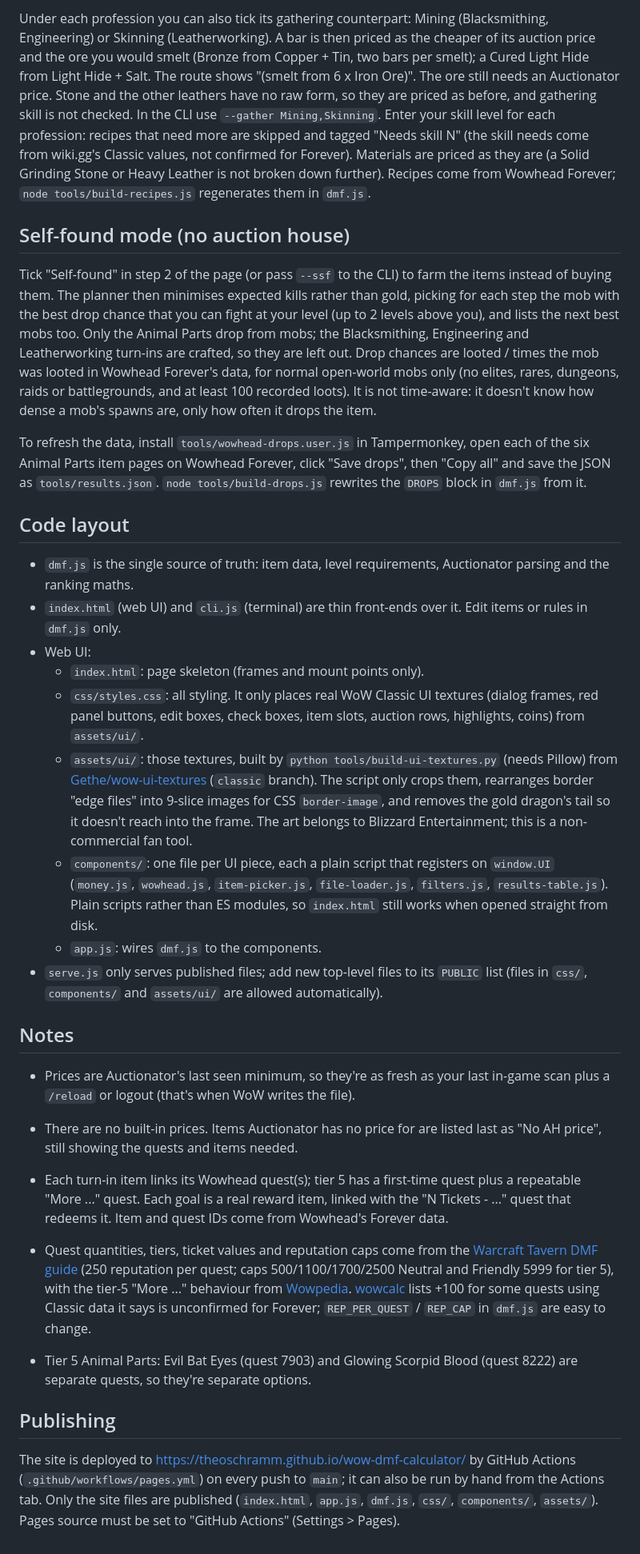
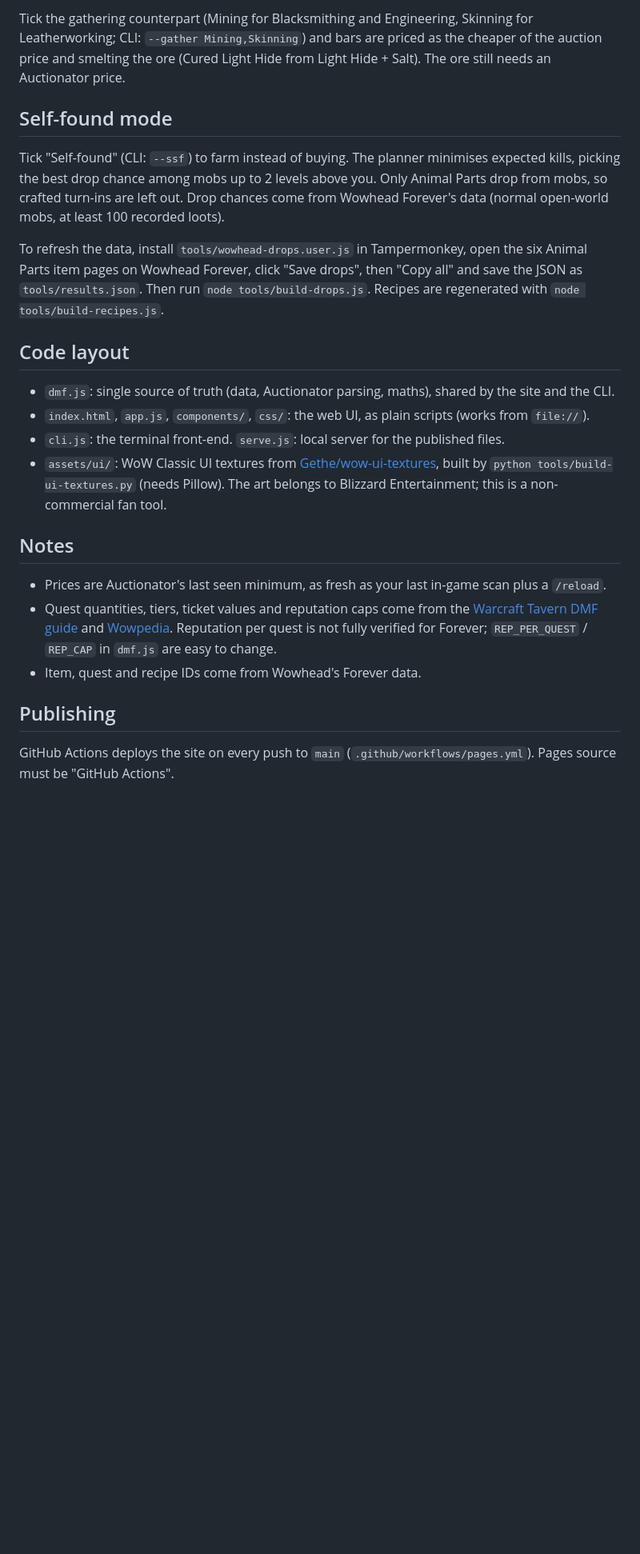
Before and after one commit to TheoSchramm/wow-dmf-calculator, a Markdown page: README.md, the part around one of its changes. Shown at 80% size. Drawn GitHub-style; blank space fills up the shorter version.

```diff
--- a/README.md
+++ b/README.md
@@ -71,69 +61,37 @@ Anything else without a price shows as "Materials not priced".
 
-Under each profession you can also tick its gathering counterpart: Mining (Blacksmithing, Engineering) or Skinning
-(Leatherworking). A bar is then priced as the cheaper of its auction price and the ore you would smelt (Bronze from
-Copper + Tin, two bars per smelt); a Cured Light Hide from Light Hide + Salt. The route shows "(smelt from 6 x Iron Ore)".
-The ore still needs an Auctionator price. Stone and the other leathers have no raw form, so they are priced as before,
-and gathering skill is not checked. In the CLI use `--gather Mining,Skinning`. Enter your skill level for each profession: recipes that need more are skipped and tagged "Needs skill N" (the skill
-needs come from wiki.gg's Classic values, not confirmed for Forever). Materials are priced as they
-are (a Solid Grinding Stone or Heavy Leather is not broken down further). Recipes come from Wowhead Forever;
-`node tools/build-recipes.js` regenerates them in `dmf.js`.
+Tick the gathering counterpart (Mining for Blacksmithing and Engineering, Skinning for Leatherworking; CLI:
+`--gather Mining,Skinning`) and bars are priced as the cheaper of the auction price and smelting the ore (Cured Light
+Hide from Light Hide + Salt). The ore still needs an Auctionator price.
 
-## Self-found mode (no auction house)
+## Self-found mode
 
-Tick "Self-found" in step 2 of the page (or pass `--ssf` to the CLI) to farm the items instead of buying them.
-The planner then minimises expected kills rather than gold, picking for each step the mob with the best drop
-chance that you can fight at your level (up to 2 levels above you), and lists the next best mobs too.
-Only the Animal Parts drop from mobs; the Blacksmithing, Engineering and Leatherworking turn-ins are crafted,
-so they are left out. Drop chances are looted / times the mob was looted in Wowhead Forever's data, for normal
-open-world mobs only (no elites, rares, dungeons, raids or battlegrounds, and at least 100 recorded loots).
-It is not time-aware: it doesn't know how dense a mob's spawns are, only how often it drops the item.
+Tick "Self-found" (CLI: `--ssf`) to farm instead of buying. The planner minimises expected kills, picking the best
+drop chance among mobs up to 2 levels above you. Only Animal Parts drop from mobs, so crafted turn-ins are left out.
+Drop chances come from Wowhead Forever's data (normal open-world mobs, at least 100 recorded loots).
 
-To refresh the data, install `tools/wowhead-drops.user.js` in Tampermonkey, open each of the six Animal Parts item
-pages on Wowhead Forever, click "Save drops", then "Copy all" and save the JSON as `tools/results.json`.
-`node tools/build-drops.js` rewrites the `DROPS` block in `dmf.js` from it.
+To refresh the data, install `tools/wowhead-drops.user.js` in Tampermonkey, open the six Animal Parts item pages on
+Wowhead Forever, click "Save drops", then "Copy all" and save the JSON as `tools/results.json`. Then run
+`node tools/build-drops.js`. Recipes are regenerated with `node tools/build-recipes.js`.
 
 ## Code layout
 
-- `dmf.js` is the single source of truth: item data, level requirements, Auctionator parsing and the ranking maths.
-- `index.html` (web UI) and `cli.js` (terminal) are thin front-ends over it. Edit items or rules in `dmf.js` only.
-- Web UI:
-  - `index.html`: page skeleton (frames and mount points only).
-  - `css/styles.css`: all styling. It only places real WoW Classic UI textures (dialog frames, red panel
-    buttons, edit boxes, check boxes, item slots, auction rows, highlights, coins) from `assets/ui/`.
-  - `assets/ui/`: those textures, built by `python tools/build-ui-textures.py` (needs Pillow) from
-    [Gethe/wow-ui-textures](https://github.com/Gethe/wow-ui-textures) (`classic` branch). The script only
-    crops them, rearranges border "edge files" into 9-slice images for CSS `border-image`, and removes the
-    gold dragon's tail so it doesn't reach into the frame.
-    The art belongs to Blizzard Entertainment; this is a non-commercial fan tool.
-  - `components/`: one file per UI piece, each a plain script that registers on `window.UI`
-    (`money.js`, `wowhead.js`, `item-picker.js`, `file-loader.js`, `filters.js`, `results-table.js`). Plain scripts rather than ES modules,
-    so `index.html` still works when opened straight from disk.
-  - `app.js`: wires `dmf.js` to the components.
-- `serve.js` only serves published files; add new top-level files to its `PUBLIC` list
-  (files in `css/`, `components/` and `assets/ui/` are allowed automatically).
+- `dmf.js`: single source of truth (data, Auctionator parsing, maths), shared by the site and the CLI.
+- `index.html`, `app.js`, `components/`, `css/`: the web UI, as plain scripts (works from `file://`).
+- `cli.js`: the terminal front-end. `serve.js`: local server for the published files.
+- `assets/ui/`: WoW Classic UI textures from [Gethe/wow-ui-textures](https://github.com/Gethe/wow-ui-textures),
+  built by `python tools/build-ui-textures.py` (needs Pillow). The art belongs to Blizzard Entertainment; this is a
+  non-commercial fan tool.
 
 ## Notes
 
-- Prices are Auctionator's last seen minimum, so they're as fresh as your last in-game
-  scan plus a `/reload` or logout (that's when WoW writes the file).
-- There are no built-in prices. Items Auctionator has no price for are listed last as "No AH price",
-  still showing the quests and items needed.
-- Each turn-in item links its Wowhead quest(s); tier 5 has a first-time quest plus a repeatable "More ..." quest.
-  Each goal is a real reward item, linked with the "N Tickets - ..." quest that redeems it.
-  Item and quest IDs come from Wowhead's Forever data.
-
+- Prices are Auctionator's last seen minimum, as fresh as your last in-game scan plus a `/reload`.
 - Quest quantities, tiers, ticket values and reputation caps come from the
-  [Warcraft Tavern DMF guide](https://www.warcrafttavern.com/forever/guides/darkmoon-faire/)
-  (250 reputation per quest; caps 500/1100/1700/2500 Neutral and Friendly 5999 for tier 5), with the tier-5
-  "More ..." behaviour from [Wowpedia](https://wowpedia.fandom.com/wiki/Darkmoon_Faire_(Classic)).
-  [wowcalc](https://wowcalc.net/en/forever/wiki/reputations/darkmoon-faire) lists +100 for some quests using
-  Classic data it says is unconfirmed for Forever; `REP_PER_QUEST` / `REP_CAP` in `dmf.js` are easy to change.
-- Tier 5 Animal Parts: Evil Bat Eyes (quest 7903) and Glowing Scorpid Blood (quest 8222) are separate
-  quests, so they're separate options.
+  [Warcraft Tavern DMF guide](https://www.warcrafttavern.com/forever/guides/darkmoon-faire/) and
+  [Wowpedia](https://wowpedia.fandom.com/wiki/Darkmoon_Faire_(Classic)). Reputation per quest is not fully verified
+  for Forever; `REP_PER_QUEST` / `REP_CAP` in `dmf.js` are easy to change.
+- Item, quest and recipe IDs come from Wowhead's Forever data.
 
 ## Publishing
 
-The site is deployed to https://theoschramm.github.io/wow-dmf-calculator/ by GitHub Actions
-(`.github/workflows/pages.yml`) on every push to `main`; it can also be run by hand from the Actions tab.
-Only the site files are published (`index.html`, `app.js`, `dmf.js`, `css/`, `components/`, `assets/`).
-Pages source must be set to "GitHub Actions" (Settings > Pages).
+GitHub Actions deploys the site on every push to `main` (`.github/workflows/pages.yml`). Pages source must be
+"GitHub Actions".
```
Also changed, not shown: other parts of README.md (+22 -32 lines), docs/screenshots/tooltip.png, 5 other files.
